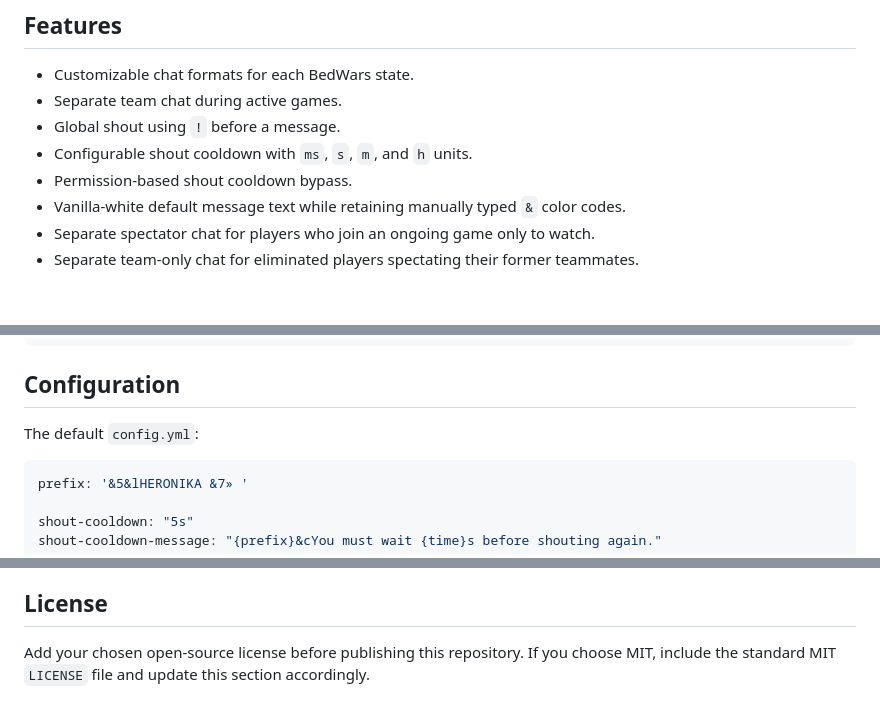
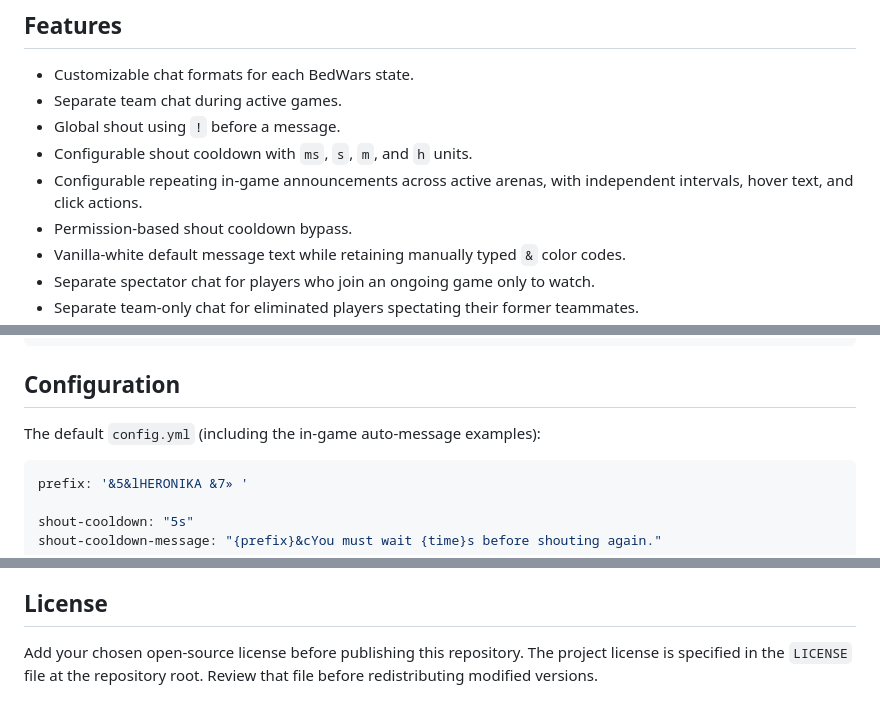
Before and after one commit to LongLostAryan/HeronikaBedwarsChat, a Markdown page: README.md, 3 parts joined by grey strips. GitHub-like rendering; blank space fills up the shorter version.

````diff
--- a/README.md
+++ b/README.md
@@ -22,6 +22,7 @@ The compatibility layer currently targets these BedWars1058 versions:
 - Separate team chat during active games.
 - Global shout using `!` before a message.
 - Configurable shout cooldown with `ms`, `s`, `m`, and `h` units.
+- Configurable repeating in-game announcements across active arenas, with independent intervals, hover text, and click actions.
 - Permission-based shout cooldown bypass.
 - Vanilla-white default message text while retaining manually typed `&` color codes.
 - Separate spectator chat for players who join an ongoing game only to watch.
@@ -137,7 +158,7 @@ Example LuckPerms commands:
 
 ## Configuration
 
-The default `config.yml`:
+The default `config.yml` (including the in-game auto-message examples):
 
 ```yaml
 prefix: '&5&lHERONIKA &7» '
@@ -243,4 +283,4 @@ The source is organized into two main packages:
 
 ## License
 
-Add your chosen open-source license before publishing this repository. If you choose MIT, include the standard MIT `LICENSE` file and update this section accordingly.
+Add your chosen open-source license before publishing this repository. The project license is specified in the `LICENSE` file at the repository root. Review that file before redistributing modified versions.
````
Also changed, not shown: other parts of README.md (+40 -1 lines), docs/images/discord-automsg.png (added), docs/images/rejoin-automsg.png (added), 5 other files.
